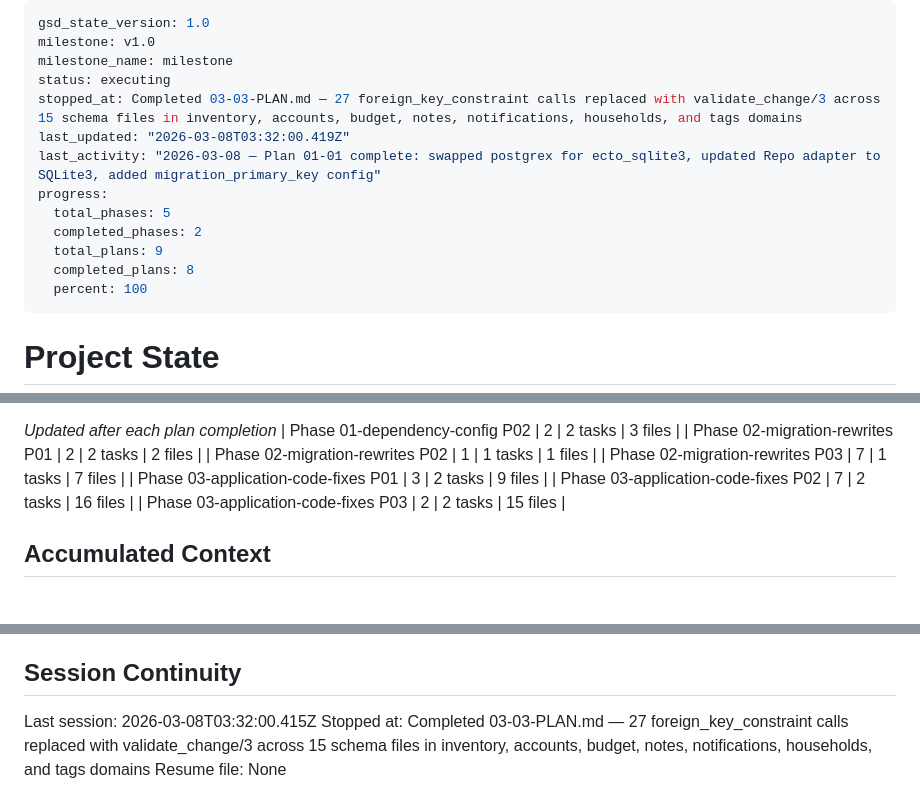
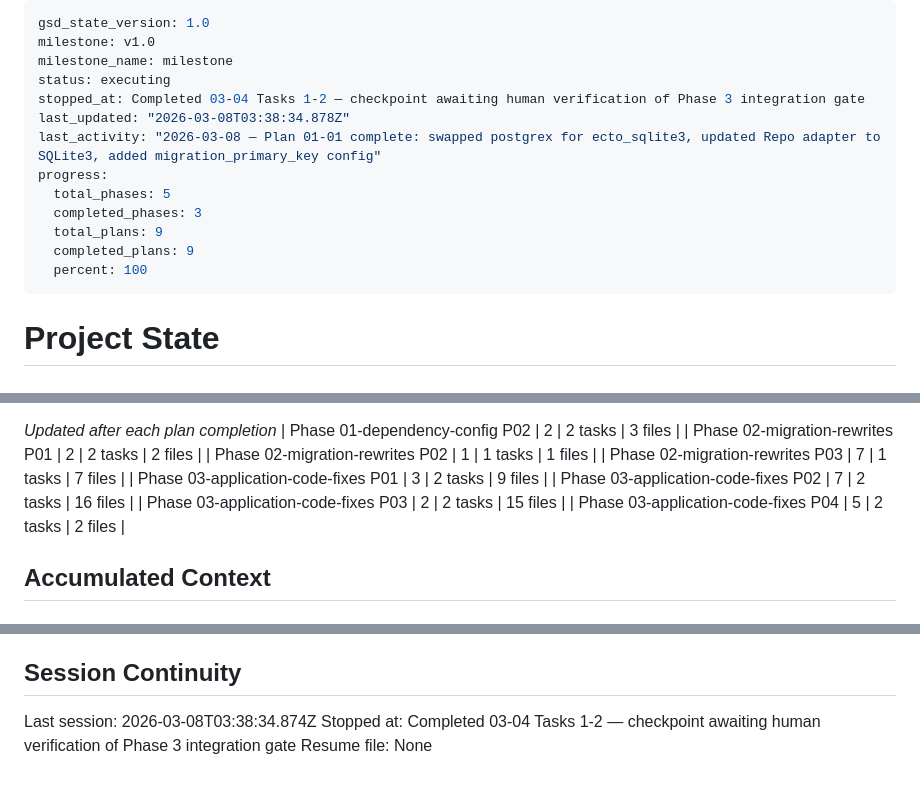
Before and after one commit to snowdamiz/lifeboard-mono, a Markdown page: .planning/STATE.md, 3 parts joined by grey strips. Rendered like a GitHub page.

Commit message:
docs(03-04): complete integration gate plan — checkpoint awaiting human verify
- Verified CODE-04: zero JSONB operators in lib/ fragment strings
- Verified CODE-01: zero ilike in lib/
- Verified CODE-03: zero foreign_key_constraint in lib/
- Fixed migration 20260101000018 table-rebuild bug (household_id dropped)
- mix test clean of all four adapter-incompatibility error patterns
- ROADMAP Phase 3 marked Complete (4/4 summaries present)
- CODE-04 requirement marked complete in REQUIREMENTS.md

```diff
--- a/.planning/STATE.md
+++ b/.planning/STATE.md
@@ -3,14 +3,14 @@ gsd_state_version: 1.0
 milestone: v1.0
 milestone_name: milestone
 status: executing
-stopped_at: Completed 03-03-PLAN.md — 27 foreign_key_constraint calls replaced with validate_change/3 across 15 schema files in inventory, accounts, budget, notes, notifications, households, and tags domains
-last_updated: "2026-03-08T03:32:00.419Z"
+stopped_at: Completed 03-04 Tasks 1-2 — checkpoint awaiting human verification of Phase 3 integration gate
+last_updated: "2026-03-08T03:38:34.878Z"
 last_activity: "2026-03-08 — Plan 01-01 complete: swapped postgrex for ecto_sqlite3, updated Repo adapter to SQLite3, added migration_primary_key config"
 progress:
   total_phases: 5
-  completed_phases: 2
+  completed_phases: 3
   total_plans: 9
-  completed_plans: 8
+  completed_plans: 9
   percent: 100
 ---
 
@@ -57,6 +57,7 @@ Progress: [██████████] 100%
 | Phase 03-application-code-fixes P01 | 3 | 2 tasks | 9 files |
 | Phase 03-application-code-fixes P02 | 7 | 2 tasks | 16 files |
 | Phase 03-application-code-fixes P03 | 2 | 2 tasks | 15 files |
+| Phase 03-application-code-fixes P04 | 5 | 2 tasks | 2 files |
 
 ## Accumulated Context
 
@@ -102,6 +104,6 @@ None yet.
 
 ## Session Continuity
 
-Last session: 2026-03-08T03:32:00.415Z
-Stopped at: Completed 03-03-PLAN.md — 27 foreign_key_constraint calls replaced with validate_change/3 across 15 schema files in inventory, accounts, budget, notes, notifications, households, and tags domains
+Last session: 2026-03-08T03:38:34.874Z
+Stopped at: Completed 03-04 Tasks 1-2 — checkpoint awaiting human verification of Phase 3 integration gate
 Resume file: None
```
Also changed, not shown: other parts of .planning/STATE.md (+1 -0 lines), .planning/REQUIREMENTS.md (+2 -2 lines), 1 other file.
